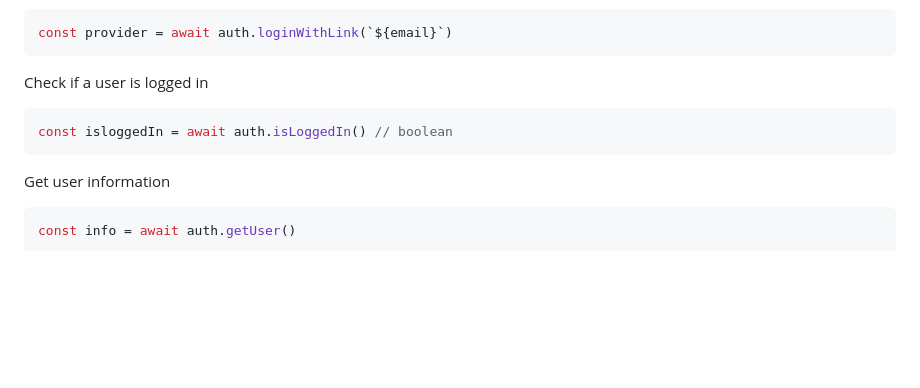
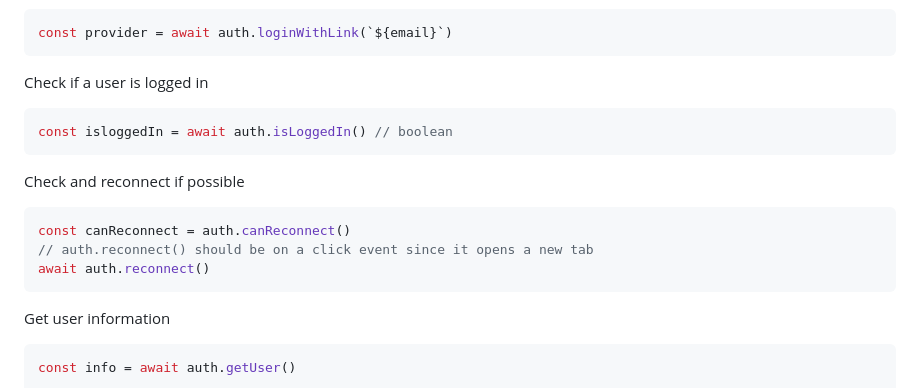
Before and after one commit to arcana-network/auth, a Markdown page: usage.md, the part around the change. GitHub-like rendering; blank space fills up the shorter version.

Commit message:
Update docs with reconnection

````diff
--- a/usage.md
+++ b/usage.md
@@ -149,6 +149,14 @@ Check if a user is logged in
 const isloggedIn = await auth.isLoggedIn() // boolean
 ```
 
+Check and reconnect if possible
+
+```js
+const canReconnect = auth.canReconnect()
+// auth.reconnect() should be on a click event since it opens a new tab
+await auth.reconnect()
+```
+
 Get user information
 
 ```js
````
